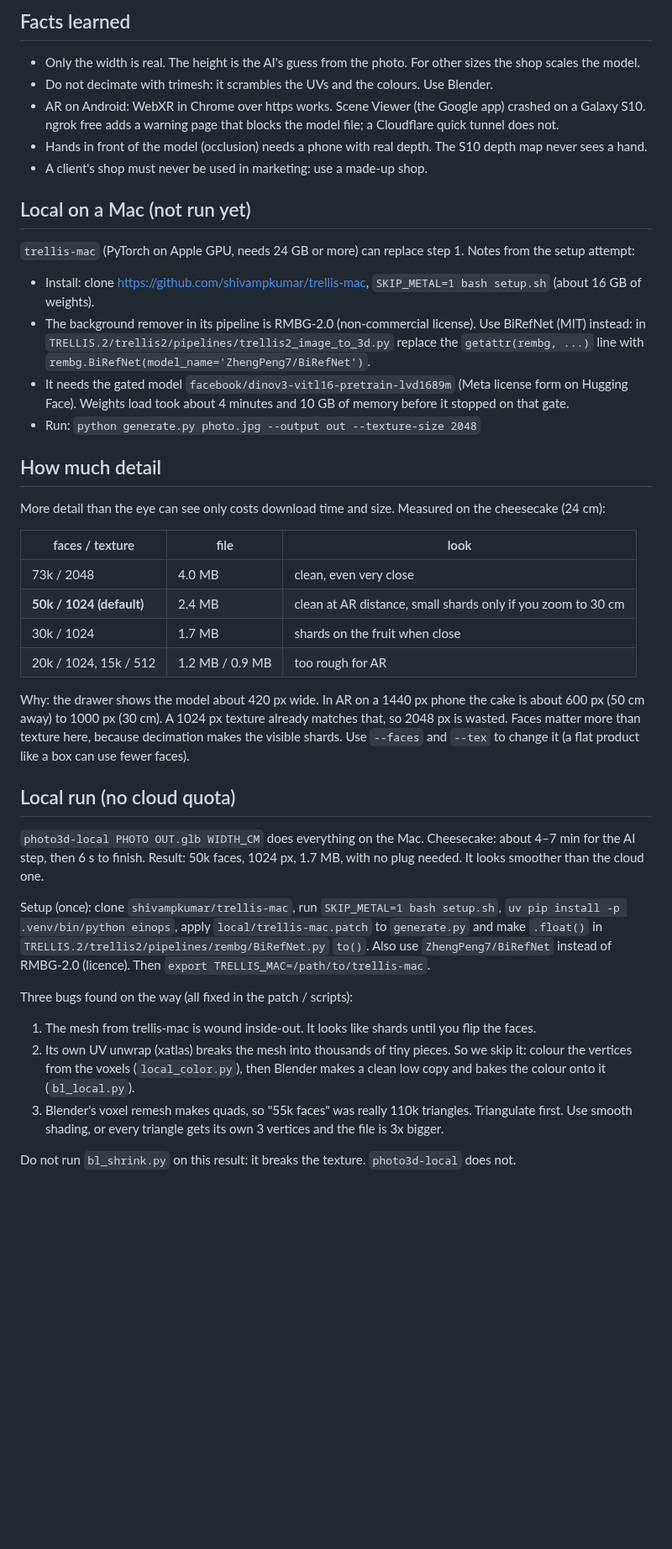
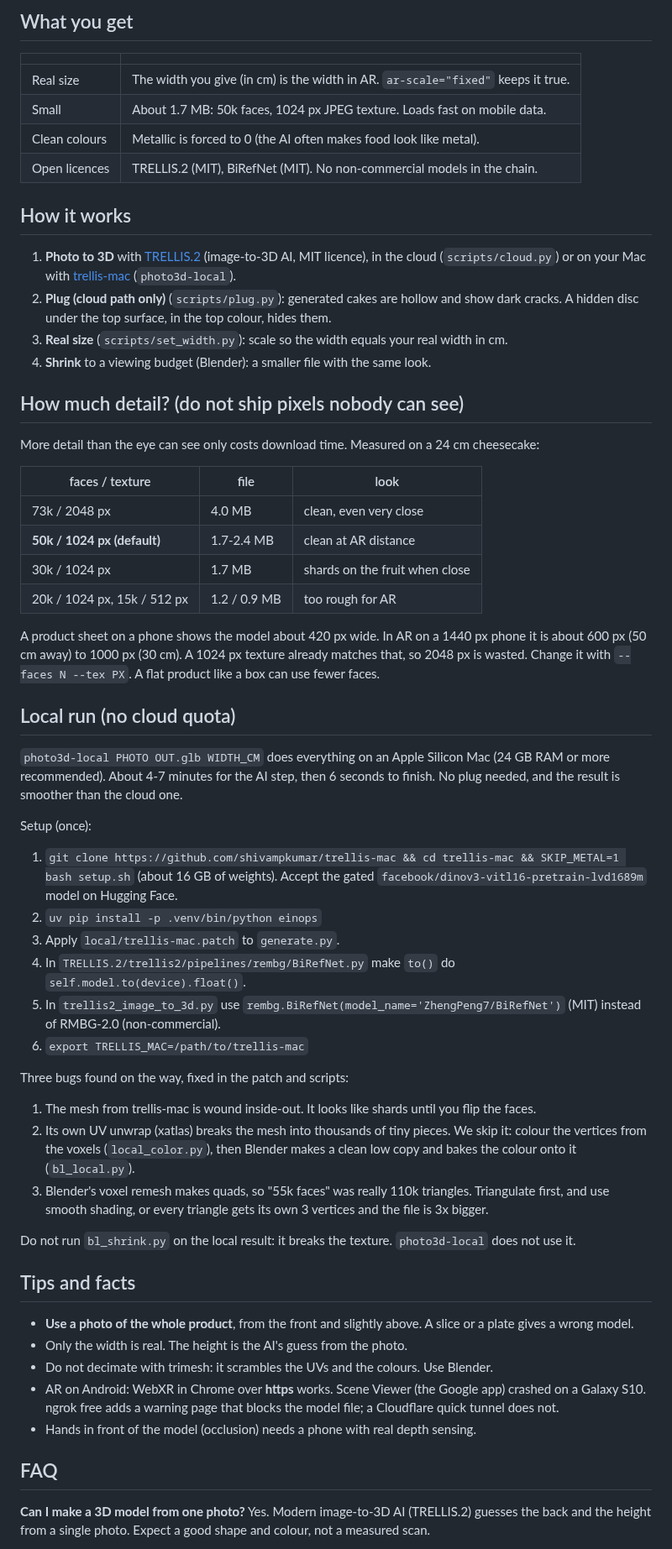
Before and after one commit to IFAKA/photo-to-3d, a Markdown page: README.md, the part around one of its changes. Shown at 84% size. Rendered like a GitHub page; blank space fills up the shorter version.

Commit message:
docs: public README, MIT licence, example attribution, preview image

```diff
--- a/README.md
+++ b/README.md
@@ -21,44 +35,74 @@ Needs `python3` and `blender` on the PATH. The first run makes `.venv` by itself
 
-## Facts learned
-- Only the width is real. The height is the AI's guess from the photo. For other sizes the shop scales the model.
-- Do not decimate with trimesh: it scrambles the UVs and the colours. Use Blender.
-- AR on Android: WebXR in Chrome over https works. Scene Viewer (the Google app) crashed on a Galaxy S10.
-  ngrok free adds a warning page that blocks the model file; a Cloudflare quick tunnel does not.
-- Hands in front of the model (occlusion) needs a phone with real depth. The S10 depth map never sees a hand.
-- A client's shop must never be used in marketing: use a made-up shop.
+## What you get
 
-## Local on a Mac (not run yet)
-`trellis-mac` (PyTorch on Apple GPU, needs 24 GB or more) can replace step 1. Notes from the setup attempt:
-- Install: clone https://github.com/shivampkumar/trellis-mac, `SKIP_METAL=1 bash setup.sh` (about 16 GB of weights).
-- The background remover in its pipeline is RMBG-2.0 (non-commercial license). Use BiRefNet (MIT) instead:
-  in `TRELLIS.2/trellis2/pipelines/trellis2_image_to_3d.py` replace the `getattr(rembg, ...)` line with
-  `rembg.BiRefNet(model_name='ZhengPeng7/BiRefNet')`.
-- It needs the gated model `facebook/dinov3-vitl16-pretrain-lvd1689m` (Meta license form on Hugging Face).
-  Weights load took about 4 minutes and 10 GB of memory before it stopped on that gate.
-- Run: `python generate.py photo.jpg --output out --texture-size 2048`
+| | |
+|---|---|
+| Real size | The width you give (in cm) is the width in AR. `ar-scale="fixed"` keeps it true. |
+| Small | About 1.7 MB: 50k faces, 1024 px JPEG texture. Loads fast on mobile data. |
+| Clean colours | Metallic is forced to 0 (the AI often makes food look like metal). |
+| Open licences | TRELLIS.2 (MIT), BiRefNet (MIT). No non-commercial models in the chain. |
 
-## How much detail
+## How it works
 
-More detail than the eye can see only costs download time and size. Measured on the cheesecake (24 cm):
+1. **Photo to 3D** with [TRELLIS.2](https://github.com/microsoft/TRELLIS.2) (image-to-3D AI, MIT licence),
+   in the cloud (`scripts/cloud.py`) or on your Mac with
+   [trellis-mac](https://github.com/shivampkumar/trellis-mac) (`photo3d-local`).
+2. **Plug (cloud path only)** (`scripts/plug.py`): generated cakes are hollow and show dark cracks. A hidden disc
+   under the top surface, in the top colour, hides them.
+3. **Real size** (`scripts/set_width.py`): scale so the width equals your real width in cm.
+4. **Shrink** to a viewing budget (Blender): a smaller file with the same look.
+
+## How much detail? (do not ship pixels nobody can see)
+
+More detail than the eye can see only costs download time. Measured on a 24 cm cheesecake:
 
 | faces / texture | file | look |
 |---|---|---|
-| 73k / 2048 | 4.0 MB | clean, even very close |
-| **50k / 1024 (default)** | 2.4 MB | clean at AR distance, small shards only if you zoom to 30 cm |
-| 30k / 1024 | 1.7 MB | shards on the fruit when close |
-| 20k / 1024, 15k / 512 | 1.2 MB / 0.9 MB | too rough for AR |
+| 73k / 2048 px | 4.0 MB | clean, even very close |
+| **50k / 1024 px (default)** | 1.7-2.4 MB | clean at AR distance |
+| 30k / 1024 px | 1.7 MB | shards on the fruit when close |
+| 20k / 1024 px, 15k / 512 px | 1.2 / 0.9 MB | too rough for AR |
 
-Why: the drawer shows the model about 420 px wide. In AR on a 1440 px phone the cake is about 600 px (50 cm away) to 1000 px (30 cm). A 1024 px texture already matches that, so 2048 px is wasted. Faces matter more than texture here, because decimation makes the visible shards. Use `--faces` and `--tex` to change it (a flat product like a box can use fewer faces).
+A product sheet on a phone shows the model about 420 px wide. In AR on a 1440 px phone it is about 600 px
+(50 cm away) to 1000 px (30 cm). A 1024 px texture already matches that, so 2048 px is wasted.
+Change it with `--faces N --tex PX`. A flat product like a box can use fewer faces.
 
 ## Local run (no cloud quota)
 
-`photo3d-local PHOTO OUT.glb WIDTH_CM` does everything on the Mac. Cheesecake: about 4–7 min for the AI step, then 6 s to finish. Result: 50k faces, 1024 px, 1.7 MB, with no plug needed. It looks smoother than the cloud one.
+`photo3d-local PHOTO OUT.glb WIDTH_CM` does everything on an Apple Silicon Mac (24 GB RAM or more recommended).
+About 4-7 minutes for the AI step, then 6 seconds to finish. No plug needed, and the result is smoother than the
+cloud one.
 
-Setup (once): clone `shivampkumar/trellis-mac`, run `SKIP_METAL=1 bash setup.sh`, `uv pip install -p .venv/bin/python einops`, apply `local/trellis-mac.patch` to `generate.py` and make `.float()` in `TRELLIS.2/trellis2/pipelines/rembg/BiRefNet.py` `to()`. Also use `ZhengPeng7/BiRefNet` instead of RMBG-2.0 (licence). Then `export TRELLIS_MAC=/path/to/trellis-mac`.
+Setup (once):
+1. `git clone https://github.com/shivampkumar/trellis-mac && cd trellis-mac && SKIP_METAL=1 bash setup.sh`
+   (about 16 GB of weights). Accept the gated `facebook/dinov3-vitl16-pretrain-lvd1689m` model on Hugging Face.
+2. `uv pip install -p .venv/bin/python einops`
+3. Apply `local/trellis-mac.patch` to `generate.py`.
+4. In `TRELLIS.2/trellis2/pipelines/rembg/BiRefNet.py` make `to()` do `self.model.to(device).float()`.
+5. In `trellis2_image_to_3d.py` use `rembg.BiRefNet(model_name='ZhengPeng7/BiRefNet')` (MIT) instead of
+   RMBG-2.0 (non-commercial).
+6. `export TRELLIS_MAC=/path/to/trellis-mac`
 
-Three bugs found on the way (all fixed in the patch / scripts):
+Three bugs found on the way, fixed in the patch and scripts:
 1. The mesh from trellis-mac is wound inside-out. It looks like shards until you flip the faces.
-2. Its own UV unwrap (xatlas) breaks the mesh into thousands of tiny pieces. So we skip it: colour the vertices from the voxels (`local_color.py`), then Blender makes a clean low copy and bakes the colour onto it (`bl_local.py`).
-3. Blender's voxel remesh makes quads, so "55k faces" was really 110k triangles. Triangulate first. Use smooth shading, or every triangle gets its own 3 vertices and the file is 3x bigger.
+2. Its own UV unwrap (xatlas) breaks the mesh into thousands of tiny pieces. We skip it: colour the vertices from
+   the voxels (`local_color.py`), then Blender makes a clean low copy and bakes the colour onto it (`bl_local.py`).
+3. Blender's voxel remesh makes quads, so "55k faces" was really 110k triangles. Triangulate first, and use smooth
+   shading, or every triangle gets its own 3 vertices and the file is 3x bigger.
 
-Do not run `bl_shrink.py` on this result: it breaks the texture. `photo3d-local` does not.
+Do not run `bl_shrink.py` on the local result: it breaks the texture. `photo3d-local` does not use it.
+
+## Tips and facts
+
+- **Use a photo of the whole product**, from the front and slightly above. A slice or a plate gives a wrong model.
+- Only the width is real. The height is the AI's guess from the photo.
+- Do not decimate with trimesh: it scrambles the UVs and the colours. Use Blender.
+- AR on Android: WebXR in Chrome over **https** works. Scene Viewer (the Google app) crashed on a Galaxy S10.
+  ngrok free adds a warning page that blocks the model file; a Cloudflare quick tunnel does not.
+- Hands in front of the model (occlusion) needs a phone with real depth sensing.
+
+## FAQ
+
+**Can I make a 3D model from one photo?** Yes. Modern image-to-3D AI (TRELLIS.2) guesses the back and the height
+from a single photo. Expect a good shape and colour, not a measured scan.
+
```
Also changed, not shown: other parts of README.md (+45 -14 lines), examples/ATTRIBUTION.md (added, +4 -0 lines), examples/preview.jpg (added), 3 other files.
